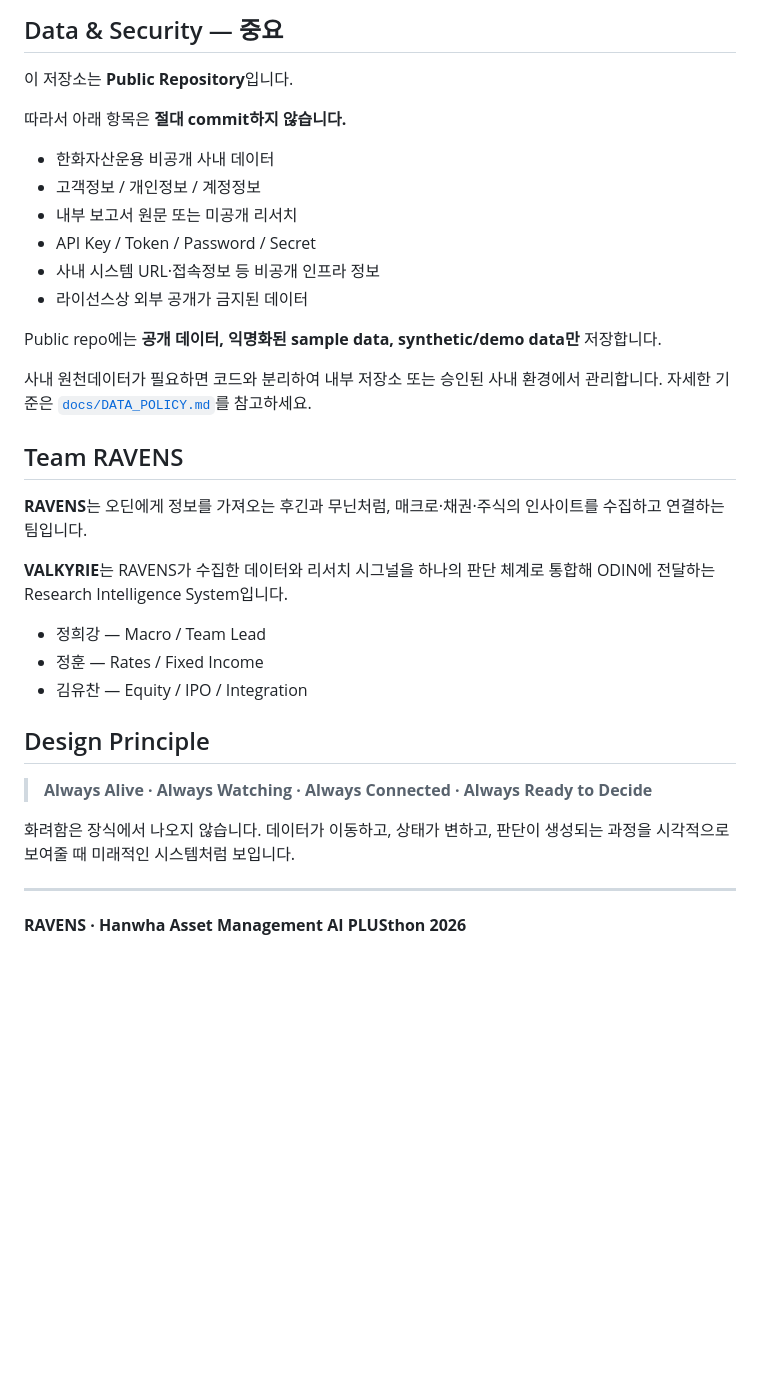
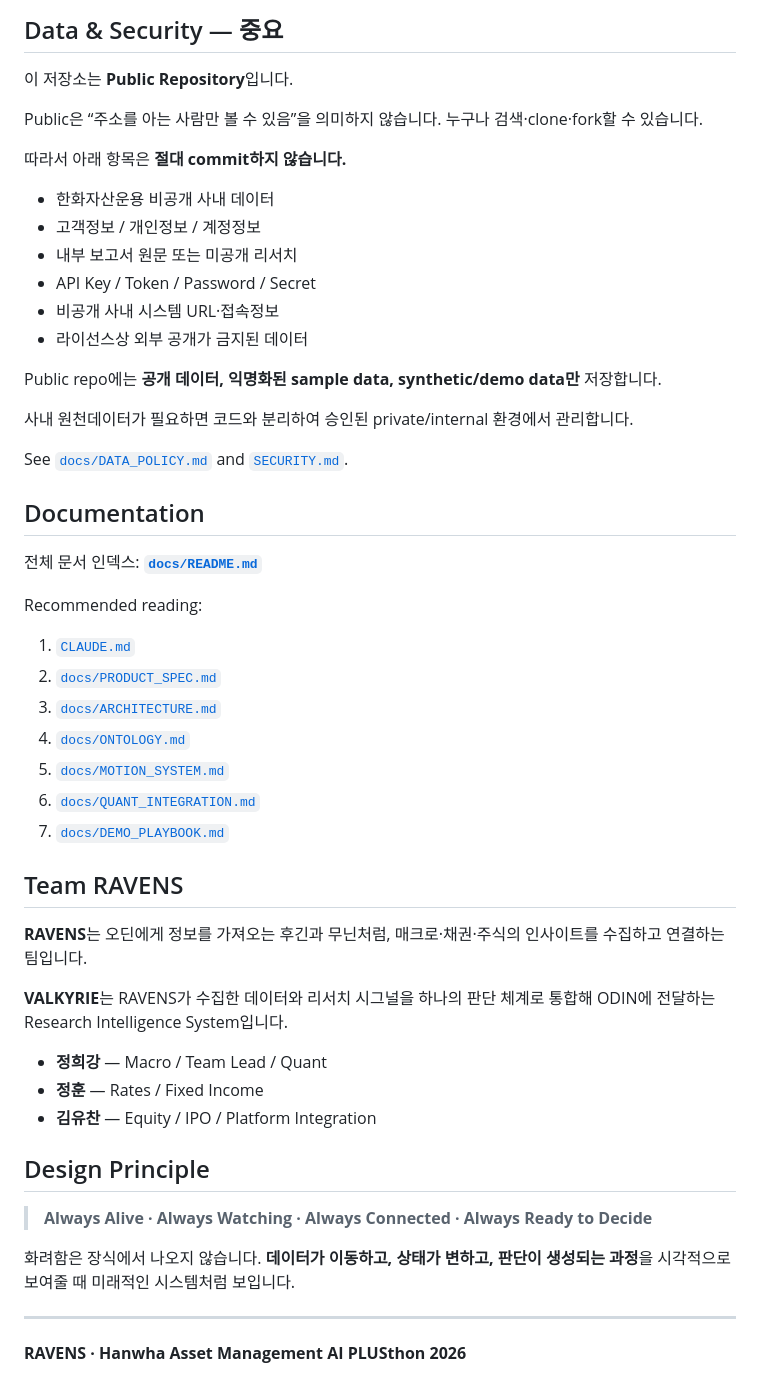
Before and after one commit to Alpha-Crew-Labs/Valkyrie-Odin, a Markdown page: README.md, the part around one of its changes. Rendered like a GitHub page; blank space fills up the shorter version.

```diff
--- a/README.md
+++ b/README.md
@@ -186,6 +239,8 @@ pip install -r requirements.txt
 ## Data & Security — 중요
 
 이 저장소는 **Public Repository**입니다.
+
+Public은 “주소를 아는 사람만 볼 수 있음”을 의미하지 않습니다. 누구나 검색·clone·fork할 수 있습니다.
 
 따라서 아래 항목은 **절대 commit하지 않습니다.**
 
@@ -193,12 +248,28 @@ pip install -r requirements.txt
 - 고객정보 / 개인정보 / 계정정보
 - 내부 보고서 원문 또는 미공개 리서치
 - API Key / Token / Password / Secret
-- 사내 시스템 URL·접속정보 등 비공개 인프라 정보
+- 비공개 사내 시스템 URL·접속정보
 - 라이선스상 외부 공개가 금지된 데이터
 
 Public repo에는 **공개 데이터, 익명화된 sample data, synthetic/demo data만** 저장합니다.
 
-사내 원천데이터가 필요하면 코드와 분리하여 내부 저장소 또는 승인된 사내 환경에서 관리합니다. 자세한 기준은 [`docs/DATA_POLICY.md`](./docs/DATA_POLICY.md)를 참고하세요.
+사내 원천데이터가 필요하면 코드와 분리하여 승인된 private/internal 환경에서 관리합니다.
+
+See [`docs/DATA_POLICY.md`](./docs/DATA_POLICY.md) and [`SECURITY.md`](./SECURITY.md).
+
+## Documentation
+
+전체 문서 인덱스: **[`docs/README.md`](./docs/README.md)**
+
+Recommended reading:
+
+1. [`CLAUDE.md`](./CLAUDE.md)
+2. [`docs/PRODUCT_SPEC.md`](./docs/PRODUCT_SPEC.md)
+3. [`docs/ARCHITECTURE.md`](./docs/ARCHITECTURE.md)
+4. [`docs/ONTOLOGY.md`](./docs/ONTOLOGY.md)
+5. [`docs/MOTION_SYSTEM.md`](./docs/MOTION_SYSTEM.md)
+6. [`docs/QUANT_INTEGRATION.md`](./docs/QUANT_INTEGRATION.md)
+7. [`docs/DEMO_PLAYBOOK.md`](./docs/DEMO_PLAYBOOK.md)
 
 ## Team RAVENS
 
@@ -206,15 +277,15 @@ Public repo에는 **공개 데이터, 익명화된 sample data, synthetic/demo d
 
 **VALKYRIE**는 RAVENS가 수집한 데이터와 리서치 시그널을 하나의 판단 체계로 통합해 ODIN에 전달하는 Research Intelligence System입니다.
 
-- 정희강 — Macro / Team Lead
-- 정훈 — Rates / Fixed Income
-- 김유찬 — Equity / IPO / Integration
+- **정희강** — Macro / Team Lead / Quant
+- **정훈** — Rates / Fixed Income
+- **김유찬** — Equity / IPO / Platform Integration
 
 ## Design Principle
 
 > **Always Alive · Always Watching · Always Connected · Always Ready to Decide**
 
-화려함은 장식에서 나오지 않습니다. 데이터가 이동하고, 상태가 변하고, 판단이 생성되는 과정을 시각적으로 보여줄 때 미래적인 시스템처럼 보입니다.
+화려함은 장식에서 나오지 않습니다. **데이터가 이동하고, 상태가 변하고, 판단이 생성되는 과정**을 시각적으로 보여줄 때 미래적인 시스템처럼 보입니다.
 
 ---
 
```
Also changed, not shown: other parts of README.md (+115 -62 lines).
